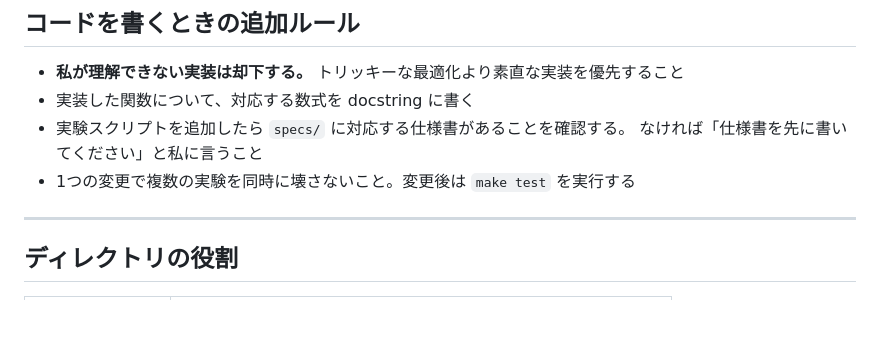
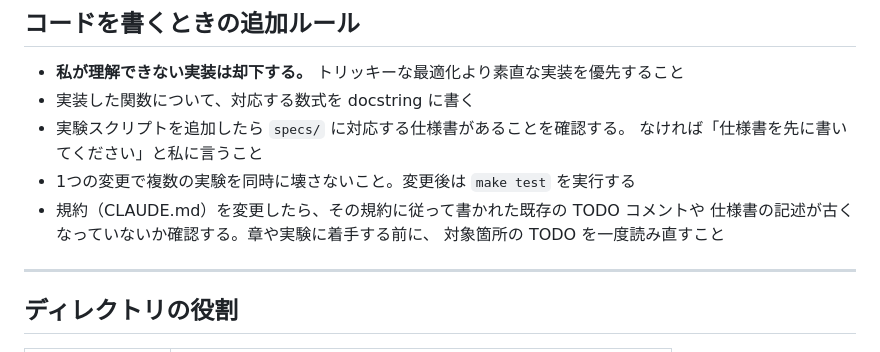
Before and after one commit to ham44rus/conformal-thesis, a Markdown page: CLAUDE.md, the part around the change. Drawn GitHub-style; blank space fills up the shorter version.

Commit message:
規約を変えたら古い TODO が腐っていないか確認する、を追加
5.1 の TODO コメントが「Clopper--Pearson 信頼区間を必ず併記」という改訂前の指示の
ままになっていた。現在の「4. 報告の作法」では Clopper--Pearson は1試行内専用で、
試行間のばらつきには使えない。放置すると、執筆時に古い指示に従って誤った区間を
書いてしまう。

規約を変更したときに実装は直しても、規約に従って書かれた指示文は見落としやすい。
章や実験に着手する前に対象箇所の TODO を読み直す運用を明文化した。

Co-Authored-By: Claude Opus 5 (1M context) <noreply@anthropic.com>
Claude-Session: https://claude.ai/code/session_01Q1WwYBCsTsC5SP7o4EgYKN

```diff
--- a/CLAUDE.md
+++ b/CLAUDE.md
@@ -116,6 +116,9 @@ q_hat = sort(scores)[k - 1]         # k > n のときは +inf
 - 実験スクリプトを追加したら `specs/` に対応する仕様書があることを確認する。
   なければ「仕様書を先に書いてください」と私に言うこと
 - 1つの変更で複数の実験を同時に壊さないこと。変更後は `make test` を実行する
+- 規約（CLAUDE.md）を変更したら、その規約に従って書かれた既存の TODO コメントや
+  仕様書の記述が古くなっていないか確認する。章や実験に着手する前に、
+  対象箇所の TODO を一度読み直すこと
 
 ---
 
```
